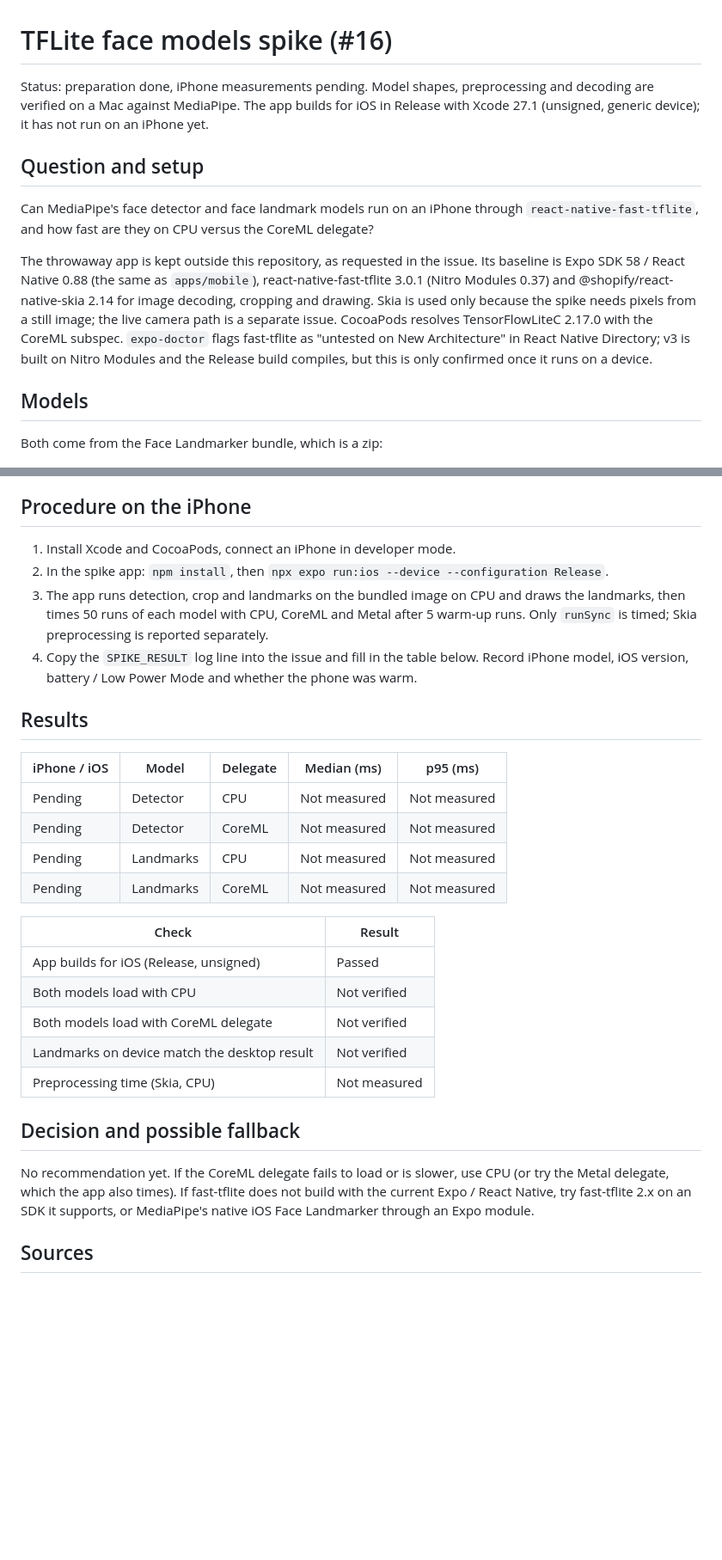
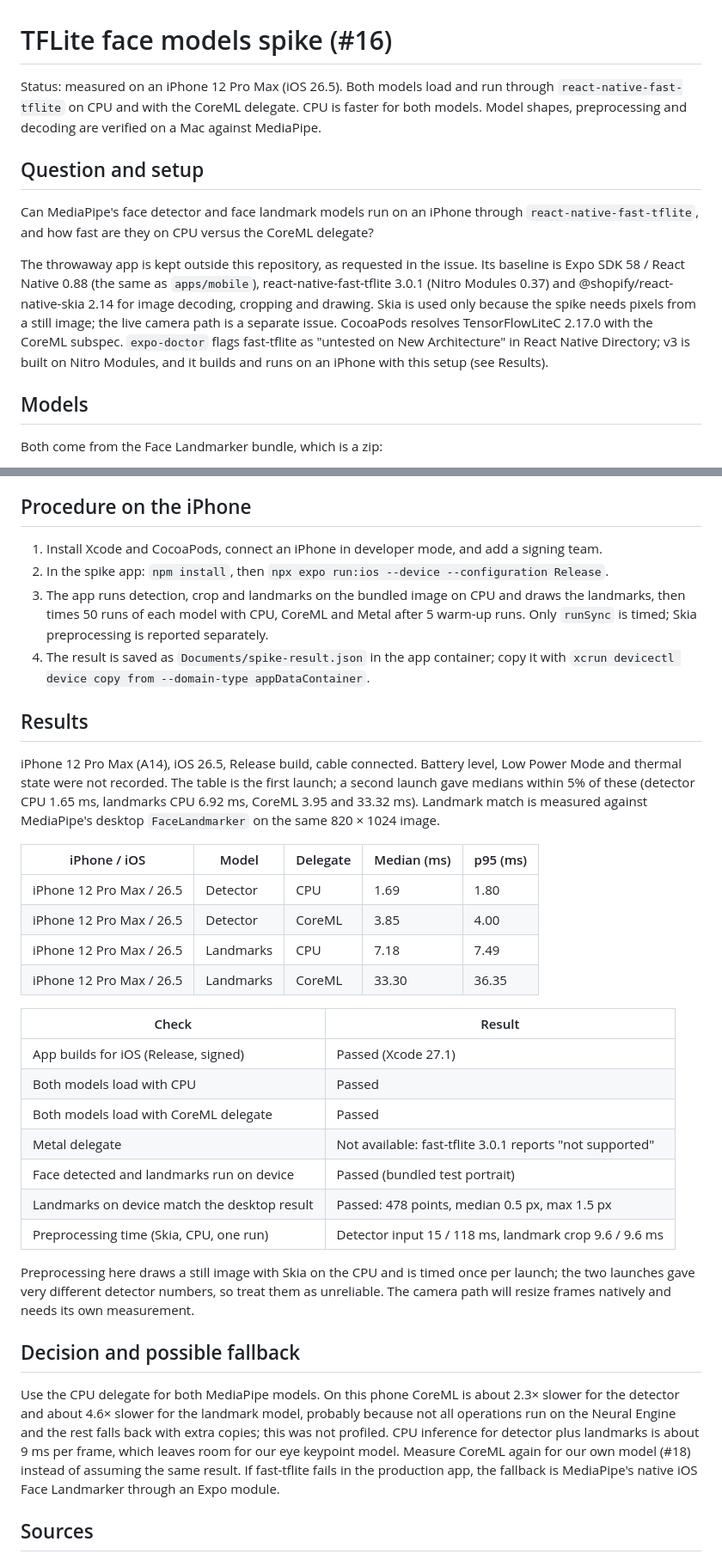
Before and after one commit to pinecone-studio/pinequest-s5-episode-2-team-2, a Markdown page: docs/spikes/tflite.md, 2 parts joined by grey strips. Shown at 86% size. GitHub-like rendering; blank space fills up the shorter version.

Commit message:
docs: add iPhone results to TFLite spike
Both MediaPipe models load and run through react-native-fast-tflite on an
iPhone 12 Pro Max. CPU is faster than the CoreML delegate for both, and
on-device landmarks match the desktop MediaPipe result.

Closes #16

```diff
--- a/docs/spikes/tflite.md
+++ b/docs/spikes/tflite.md
@@ -1,8 +1,8 @@
 # TFLite face models spike (#16)
 
-Status: preparation done, iPhone measurements pending. Model shapes, preprocessing and
-decoding are verified on a Mac against MediaPipe. The app builds for iOS in Release with Xcode
-27.1 (unsigned, generic device); it has not run on an iPhone yet.
+Status: measured on an iPhone 12 Pro Max (iOS 26.5). Both models load and run through
+`react-native-fast-tflite` on CPU and with the CoreML delegate. CPU is faster for both models.
+Model shapes, preprocessing and decoding are verified on a Mac against MediaPipe.
 
 ## Question and setup
 
@@ -15,7 +15,7 @@ Expo SDK 58 / React Native 0.88 (the same as `apps/mobile`), react-native-fast-t
 because the spike needs pixels from a still image; the live camera path is a separate issue.
 CocoaPods resolves TensorFlowLiteC 2.17.0 with the CoreML subspec. `expo-doctor` flags
 fast-tflite as "untested on New Architecture" in React Native Directory; v3 is built on Nitro
-Modules and the Release build compiles, but this is only confirmed once it runs on a device.
+Modules, and it builds and runs on an iPhone with this setup (see Results).
 
 ## Models
 
@@ -85,38 +85,53 @@ landmarks 3.6 ms. These are not iPhone numbers.
 
 ## Procedure on the iPhone
 
-1. Install Xcode and CocoaPods, connect an iPhone in developer mode.
+1. Install Xcode and CocoaPods, connect an iPhone in developer mode, and add a signing team.
 2. In the spike app: `npm install`, then
    `npx expo run:ios --device --configuration Release`.
 3. The app runs detection, crop and landmarks on the bundled image on CPU and draws the
    landmarks, then times 50 runs of each model with CPU, CoreML and Metal after 5 warm-up runs.
    Only `runSync` is timed; Skia preprocessing is reported separately.
-4. Copy the `SPIKE_RESULT` log line into the issue and fill in the table below. Record iPhone
-   model, iOS version, battery / Low Power Mode and whether the phone was warm.
+4. The result is saved as `Documents/spike-result.json` in the app container; copy it with
+   `xcrun devicectl device copy from --domain-type appDataContainer`.
 
 ## Results
 
-| iPhone / iOS | Model     | Delegate | Median (ms)  | p95 (ms)     |
-| ------------ | --------- | -------- | ------------ | ------------ |
-| Pending      | Detector  | CPU      | Not measured | Not measured |
-| Pending      | Detector  | CoreML   | Not measured | Not measured |
-| Pending      | Landmarks | CPU      | Not measured | Not measured |
-| Pending      | Landmarks | CoreML   | Not measured | Not measured |
+iPhone 12 Pro Max (A14), iOS 26.5, Release build, cable connected. Battery level, Low Power Mode
+and thermal state were not recorded. The table is the first launch; a second launch gave
+medians within 5% of these (detector CPU 1.65 ms, landmarks CPU 6.92 ms, CoreML 3.95 and
+33.32 ms). Landmark match is measured against MediaPipe's desktop `FaceLandmarker` on the same
+820 × 1024 image.
 
-| Check                                        | Result       |
-| -------------------------------------------- | ------------ |
-| App builds for iOS (Release, unsigned)       | Passed       |
-| Both models load with CPU                    | Not verified |
-| Both models load with CoreML delegate        | Not verified |
-| Landmarks on device match the desktop result | Not verified |
-| Preprocessing time (Skia, CPU)               | Not measured |
+| iPhone / iOS             | Model     | Delegate | Median (ms) | p95 (ms) |
+| ------------------------ | --------- | -------- | ----------- | -------- |
+| iPhone 12 Pro Max / 26.5 | Detector  | CPU      | 1.69        | 1.80     |
+| iPhone 12 Pro Max / 26.5 | Detector  | CoreML   | 3.85        | 4.00     |
+| iPhone 12 Pro Max / 26.5 | Landmarks | CPU      | 7.18        | 7.49     |
+| iPhone 12 Pro Max / 26.5 | Landmarks | CoreML   | 33.30       | 36.35    |
+
+| Check                                        | Result                                                   |
+| -------------------------------------------- | -------------------------------------------------------- |
+| App builds for iOS (Release, signed)         | Passed (Xcode 27.1)                                      |
+| Both models load with CPU                    | Passed                                                   |
+| Both models load with CoreML delegate        | Passed                                                   |
+| Metal delegate                               | Not available: fast-tflite 3.0.1 reports "not supported" |
+| Face detected and landmarks run on device    | Passed (bundled test portrait)                           |
+| Landmarks on device match the desktop result | Passed: 478 points, median 0.5 px, max 1.5 px            |
+| Preprocessing time (Skia, CPU, one run)      | Detector input 15 / 118 ms, landmark crop 9.6 / 9.6 ms   |
+
+Preprocessing here draws a still image with Skia on the CPU and is timed once per launch; the
+two launches gave very different detector numbers, so treat them as unreliable. The camera path
+will resize frames natively and needs its own measurement.
 
 ## Decision and possible fallback
 
-No recommendation yet. If the CoreML delegate fails to load or is slower, use CPU (or try
-the Metal delegate, which the app also times). If fast-tflite does not build with the current
-Expo / React Native, try fast-tflite 2.x on an SDK it supports, or MediaPipe's native iOS
-Face Landmarker through an Expo module.
+Use the CPU delegate for both MediaPipe models. On this phone CoreML is about 2.3× slower for the
+detector and about 4.6× slower for the landmark model, probably because not all operations run
+on the Neural Engine and the rest falls back with extra copies; this was not profiled. CPU
+inference for detector plus landmarks is about 9 ms per frame, which leaves room for our eye
+keypoint model. Measure CoreML again for our own model (#18) instead of assuming the same
+result. If fast-tflite fails in the production app, the fallback is MediaPipe's native iOS Face
+Landmarker through an Expo module.
 
 ## Sources
 
```
